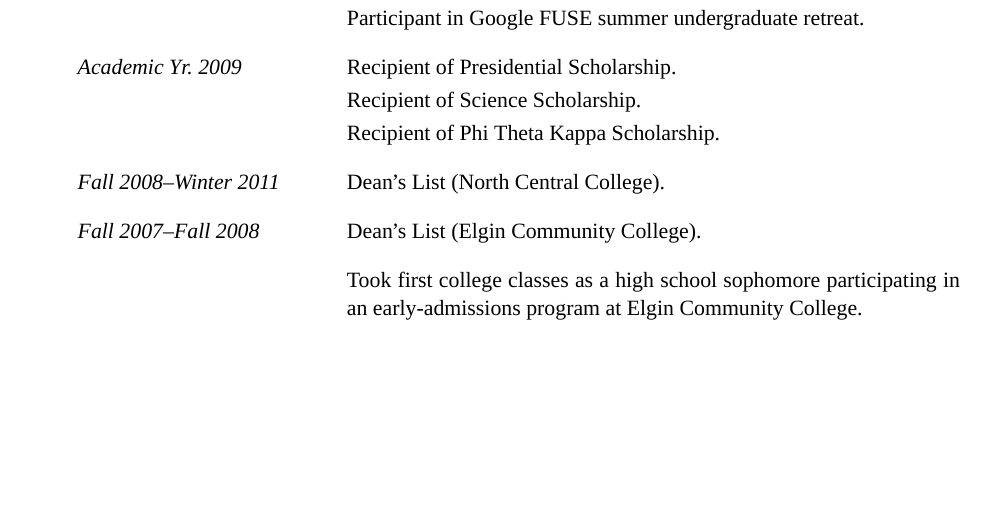
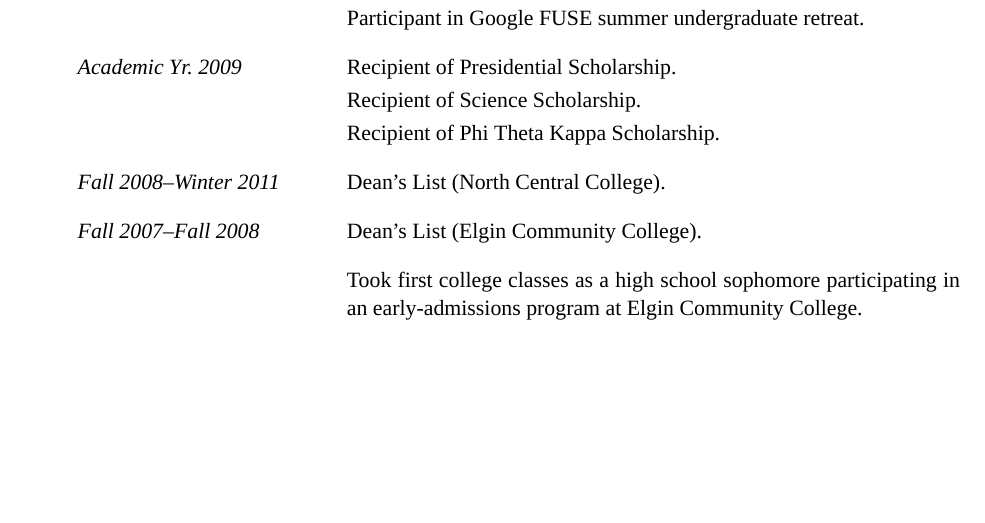
Before and after one commit to bcat/resume, a LaTeX CV (jonathan-rascher-resume.tex): part of page 1 of 2, cut so that both start at the same text. Compiled offline with XeLaTeX; a missing font is replaced by an installed copy or a similar font.

Commit message:
Make Vollkorn apostrophe kerning a bit less tight

```diff
--- a/jonathan-rascher-resume.tex
+++ b/jonathan-rascher-resume.tex
@@ -105,7 +105,7 @@
 
   \XeTeXinterchartoks\preamble@vollkornkernhackcc\preamble@apostrophecc={%
     \ifdefstrequal{\f@family}{\preamble@vollkornfamily}{%
-      \kern-0.05em}{}}
+      \kern-0.025em}{}}
 \makeatother
 
 \begin{document}
```
